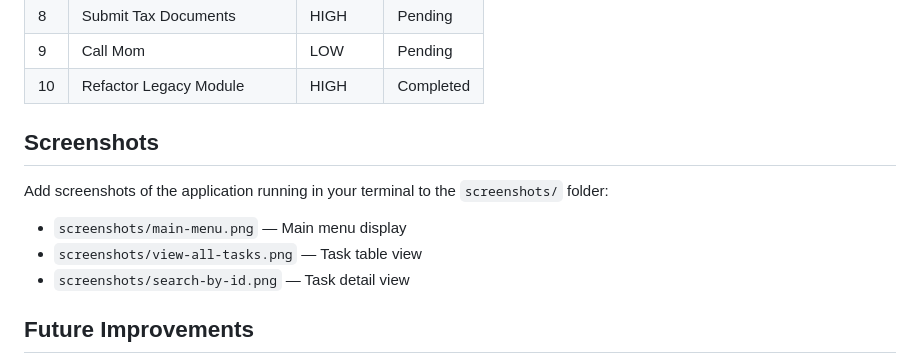
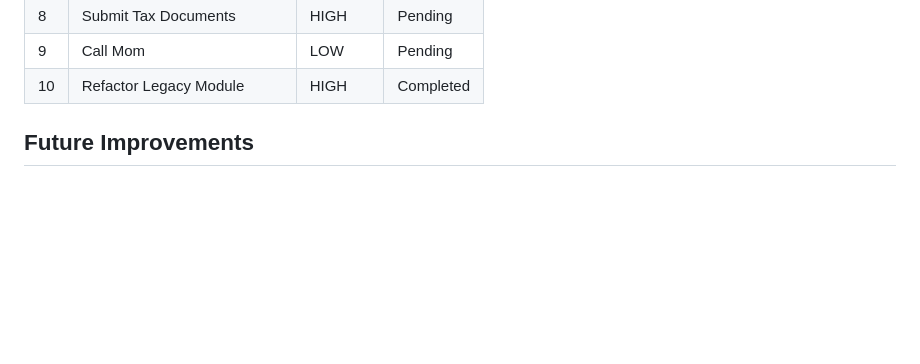
Before and after one commit to rohita26/todo-list-app, a Markdown page: README.md, the part around the change. GitHub-like rendering; blank space fills up the shorter version.

Commit message:
Remove screenshots section from README
Removed the screenshots section from the README.

```diff
--- a/README.md
+++ b/README.md
@@ -167,13 +167,6 @@ See [docs/sample-output.txt](docs/sample-output.txt) for the full sample session
 | 9 | Call Mom | LOW | Pending |
 | 10 | Refactor Legacy Module | HIGH | Completed |
 
-## Screenshots
-
-Add screenshots of the application running in your terminal to the `screenshots/` folder:
-
-- `screenshots/main-menu.png` — Main menu display
-- `screenshots/view-all-tasks.png` — Task table view
-- `screenshots/search-by-id.png` — Task detail view
 
 ## Future Improvements
 
```
